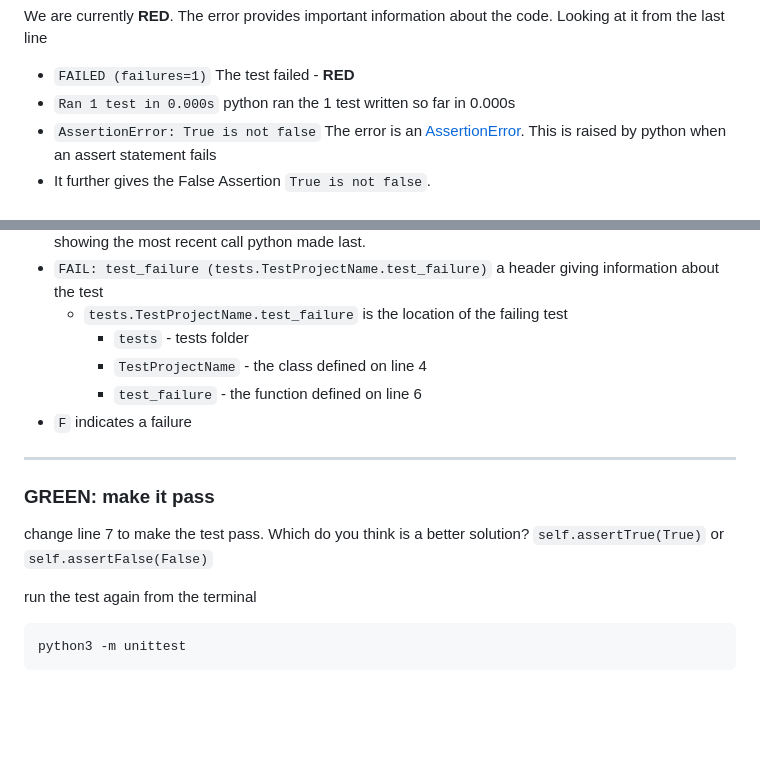
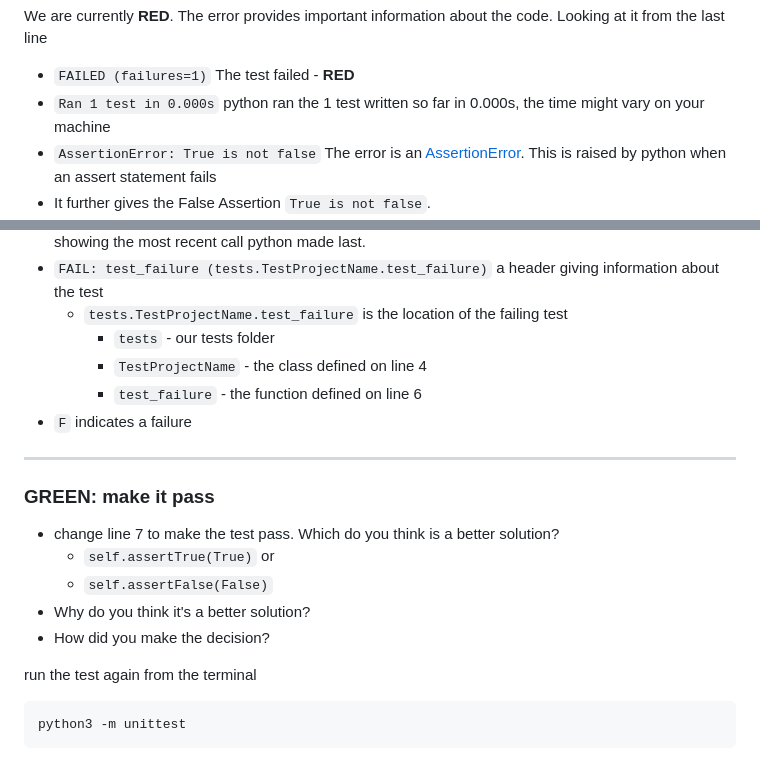
Before and after one commit to jadecobra/gym, a Markdown page: python_tdd/docs/TDD_SETUP.md, 2 parts joined by grey strips. GitHub-like rendering; blank space fills up the shorter version.

````diff
--- a/python_tdd/docs/TDD_SETUP.md
+++ b/python_tdd/docs/TDD_SETUP.md
@@ -102,7 +102,7 @@ We follow the iterative process of <span style="color:red">**RED**</span> <span
 We are currently <span style="color:red">**RED**</span>.
 The error provides important information about the code. Looking at it from the last line
 - `FAILED (failures=1)` The test failed - <span style="color:red">**RED**</span>
-- `Ran 1 test in 0.000s` python ran the 1 test written so far in 0.000s
+- `Ran 1 test in 0.000s` python ran the 1 test written so far in 0.000s, the time might vary on your machine
 - `AssertionError: True is not false` The error is an [AssertionError](https://docs.python.org/3/library/exceptions.html?highlight=exceptions#AssertionError). This is raised by python when an assert statement fails
 - It further gives the False Assertion `True is not false`.
 - Keep a running tab of Errors aka Exceptions seen as you go through this exercise, they will help you be a better troubleshooter.
@@ -123,7 +123,7 @@ The error provides important information about the code. Looking at it from the
 - `Traceback (most recent call last):` all the information returned by python is the traceback, showing the most recent call python made last.
 - `FAIL: test_failure (tests.TestProjectName.test_failure)` a header giving information about the test
     - `tests.TestProjectName.test_failure` is the location of the failing test
-      - `tests` - tests folder
+      - `tests` - our tests folder
       - `TestProjectName` - the class defined on line 4
       - `test_failure` - the function defined on line 6
 - `F` indicates a failure
@@ -132,8 +132,11 @@ The error provides important information about the code. Looking at it from the
 
 ### <span style="color:green">**GREEN**</span>: make it pass
 
-change line 7 to make the test pass. Which do you think is a better solution?
-`self.assertTrue(True)` or `self.assertFalse(False)`
+- change line 7 to make the test pass. Which do you think is a better solution?
+  - `self.assertTrue(True)` or
+  - `self.assertFalse(False)`
+- Why do you think it's a better solution?
+- How did you make the decision?
 
 run the test again from the terminal
 ```shell
````
Also changed, not shown: other parts of python_tdd/docs/TDD_SETUP.md (+33 -20 lines).
